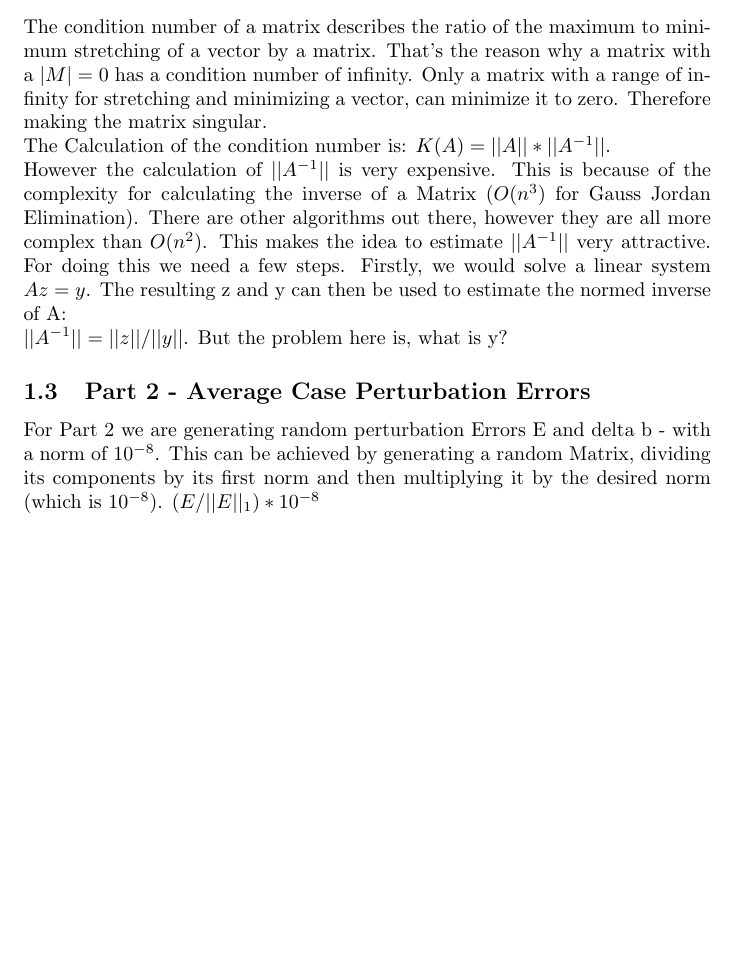
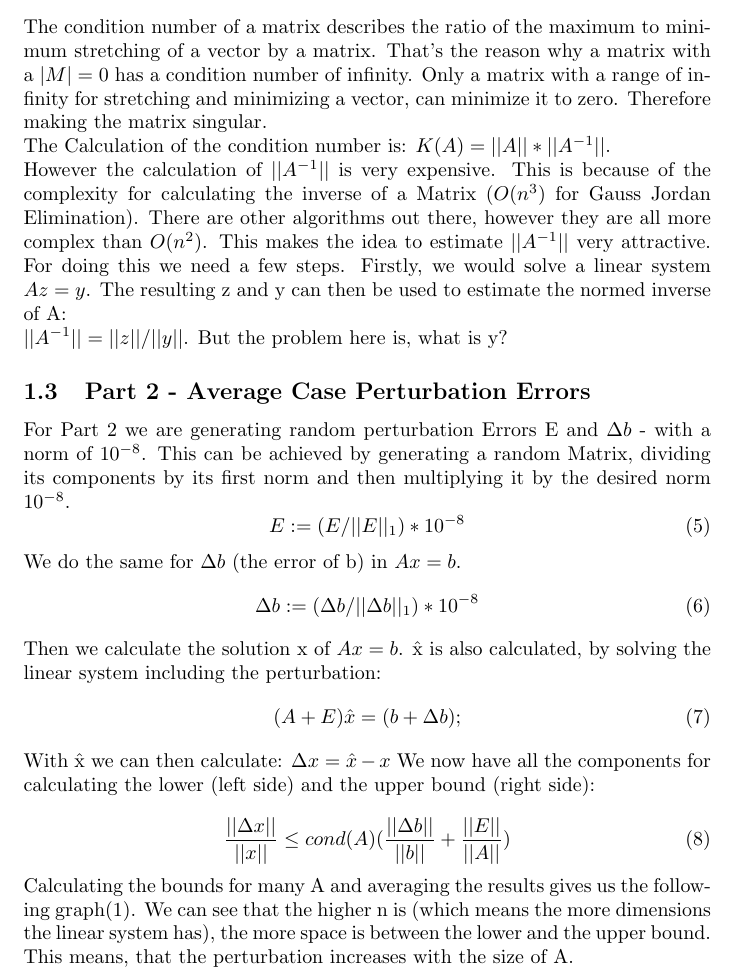
Before and after one commit to Clasc/numerical-algorithms-as1, a LaTeX problem sheet (HW2/resources/Report.tex): part of page 2 of 3, cut so that both start at the same text, the shorter picture padded with empty space. Compiled offline with pdfLaTeX.

Commit message:
HW2 (c) Update report for part2

```diff
--- a/HW2/resources/Report.tex
+++ b/HW2/resources/Report.tex
@@ -79,16 +79,36 @@ The resulting z and y can then be used to estimate the normed inverse of A: \(\\
 But the problem here is, what is y?
 
 \subsection{Part 2 -  Average Case Perturbation Errors}
-For Part 2 we are generating random perturbation Errors E and delta b - with a norm of \(10^{-8}\).
-This can be achieved by generating a random Matrix, dividing its components by its first norm and then multiplying it by the desired norm (which is \(10^{-8}\)).
-\((E / ||E||_1) * 10^{-8}\)
+For Part 2 we are generating random perturbation Errors E and \(\Delta b\) - with a norm of \(10^{-8}\).
+This can be achieved by generating a random Matrix, dividing its components by its first norm and then multiplying it by the desired norm \(10^{-8}\).
+\begin{equation}
+     E := (E / ||E||_1) * 10^{-8}
+\end{equation}
+We do the same for \(\Delta b\) (the error of b) in \(A x = b\).
+\begin{equation}
+     \Delta b := (\Delta b / ||\Delta b||_1) * 10^{-8}
+\end{equation}
 \par\noindent
-
+Then we calculate the solution x of \(A x = b\). \^x is also calculated, by solving the linear system including the perturbation:
+\begin{equation}
+    (A + E)  \^x =  (b + \Delta b);
+\end{equation}
+With \^x we can then calculate: \(\Delta x = \^x-x\)
 \begin{figure}
     \centering
     \includegraphics[width=0.8\textwidth]{part2_img.png}
     \caption{The comparison of the left hand-side error bound and the right hand-side error bound on a logarithmic scale}
     \label{fig:part2_result}
 \end{figure}
+We now have all the components for calculating the lower (left side) and the upper bound (right side):
+
+\begin{equation}
+    \frac{||\Delta x||}{||x||} \leq cond(A) (\frac{||\Delta b||}{||b||} + \frac{||E||}{||A||})
+\end{equation}
+
+\par\noindent
+Calculating the bounds for many A and averaging the results gives us the following graph(\ref{fig:part2_result}).
+We can see that the higher n is (which means the more dimensions the linear system has), the more space is between the lower and the upper bound.
+This means, that the perturbation increases with the size of A.
 
 \end{document}
```
